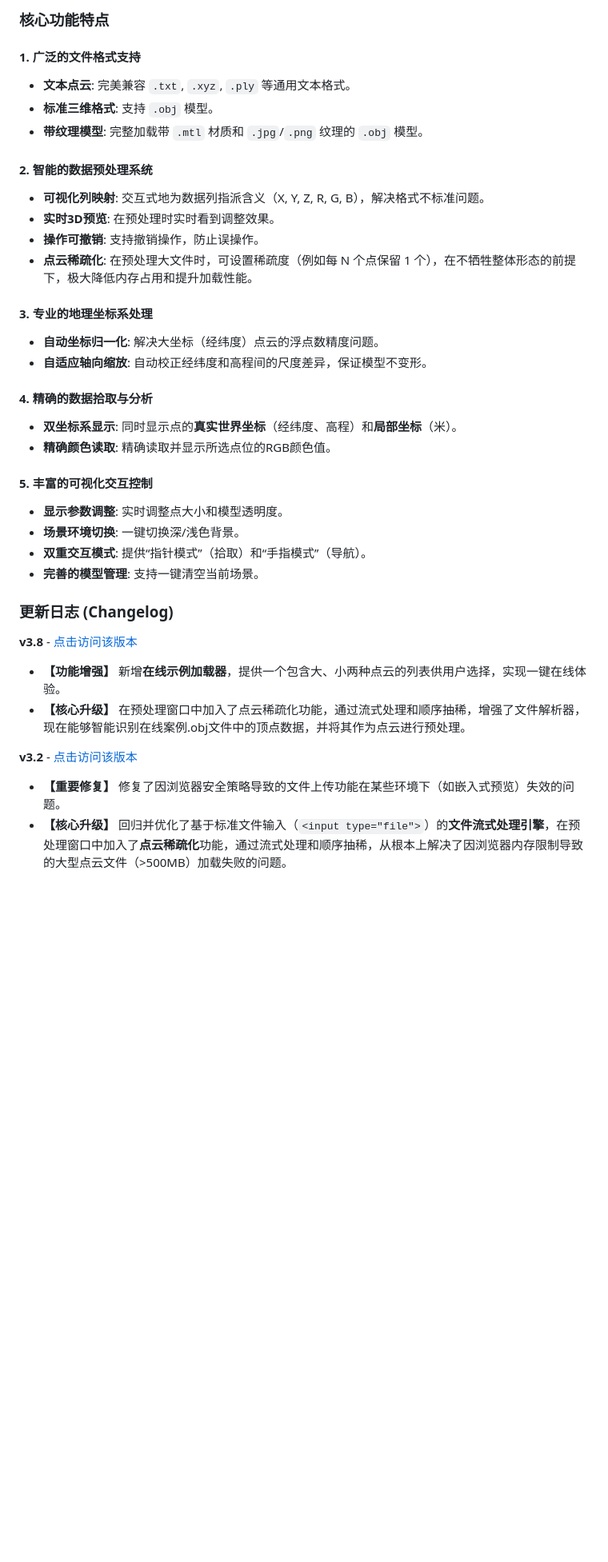
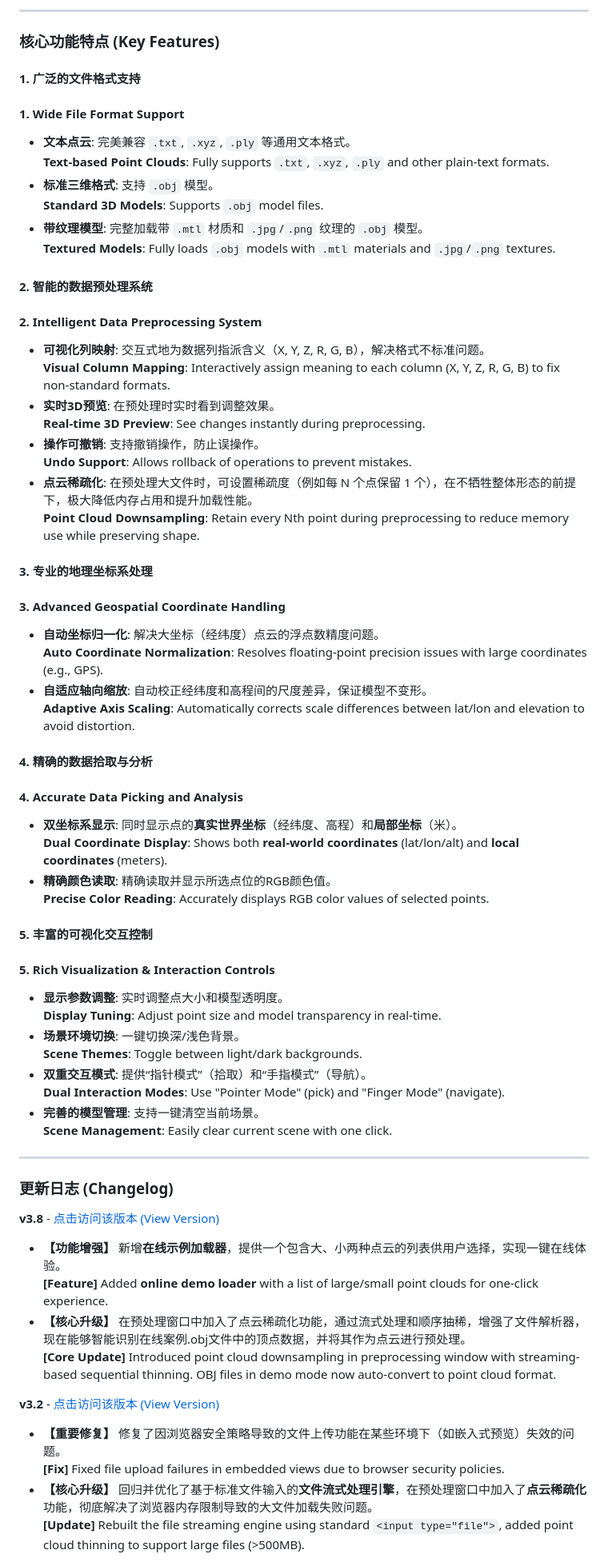
Before and after one commit to Archer0083/3D-point-cloud-visualizer, a Markdown page: README.md, the part around the change printed below. Shown: that part at 80% size. Drawn GitHub-style; blank space fills up the shorter version.

```diff
--- a/README.md
+++ b/README.md
@@ -16,37 +19,66 @@
 
-### 核心功能特点
+---
+
+### 核心功能特点 (Key Features)
 
 #### 1. 广泛的文件格式支持
+#### 1. Wide File Format Support
 - **文本点云**: 完美兼容 `.txt`, `.xyz`, `.ply` 等通用文本格式。
+  **Text-based Point Clouds**: Fully supports `.txt`, `.xyz`, `.ply` and other plain-text formats.
 - **标准三维格式**: 支持 `.obj` 模型。
+  **Standard 3D Models**: Supports `.obj` model files.
 - **带纹理模型**: 完整加载带 `.mtl` 材质和 `.jpg`/`.png` 纹理的 `.obj` 模型。
+  **Textured Models**: Fully loads `.obj` models with `.mtl` materials and `.jpg`/`.png` textures.
 
 #### 2. 智能的数据预处理系统
+#### 2. Intelligent Data Preprocessing System
 - **可视化列映射**: 交互式地为数据列指派含义（X, Y, Z, R, G, B），解决格式不标准问题。
+  **Visual Column Mapping**: Interactively assign meaning to each column (X, Y, Z, R, G, B) to fix non-standard formats.
 - **实时3D预览**: 在预处理时实时看到调整效果。
+  **Real-time 3D Preview**: See changes instantly during preprocessing.
 - **操作可撤销**: 支持撤销操作，防止误操作。
+  **Undo Support**: Allows rollback of operations to prevent mistakes.
 - **点云稀疏化**: 在预处理大文件时，可设置稀疏度（例如每 N 个点保留 1 个），在不牺牲整体形态的前提下，极大降低内存占用和提升加载性能。
+  **Point Cloud Downsampling**: Retain every Nth point during preprocessing to reduce memory use while preserving shape.
 
 #### 3. 专业的地理坐标系处理
+#### 3. Advanced Geospatial Coordinate Handling
 - **自动坐标归一化**: 解决大坐标（经纬度）点云的浮点数精度问题。
+  **Auto Coordinate Normalization**: Resolves floating-point precision issues with large coordinates (e.g., GPS).
 - **自适应轴向缩放**: 自动校正经纬度和高程间的尺度差异，保证模型不变形。
+  **Adaptive Axis Scaling**: Automatically corrects scale differences between lat/lon and elevation to avoid distortion.
 
 #### 4. 精确的数据拾取与分析
+#### 4. Accurate Data Picking and Analysis
 - **双坐标系显示**: 同时显示点的**真实世界坐标**（经纬度、高程）和**局部坐标**（米）。
+  **Dual Coordinate Display**: Shows both **real-world coordinates** (lat/lon/alt) and **local coordinates** (meters).
 - **精确颜色读取**: 精确读取并显示所选点位的RGB颜色值。
+  **Precise Color Reading**: Accurately displays RGB color values of selected points.
 
 #### 5. 丰富的可视化交互控制
+#### 5. Rich Visualization & Interaction Controls
 - **显示参数调整**: 实时调整点大小和模型透明度。
+  **Display Tuning**: Adjust point size and model transparency in real-time.
 - **场景环境切换**: 一键切换深/浅色背景。
+  **Scene Themes**: Toggle between light/dark backgrounds.
 - **双重交互模式**: 提供“指针模式”（拾取）和“手指模式”（导航）。
+  **Dual Interaction Modes**: Use "Pointer Mode" (pick) and "Finger Mode" (navigate).
 - **完善的模型管理**: 支持一键清空当前场景。
+  **Scene Management**: Easily clear current scene with one click.
+
+---
 
 ### 更新日志 (Changelog)
-**v3.8** - [点击访问该版本](https://archer0083.github.io/3D-point-cloud-visualizer/v3.8.html)
+
+**v3.8** - [点击访问该版本 (View Version)](https://archer0083.github.io/3D-point-cloud-visualizer/v3.8.html)
 - **【功能增强】** 新增**在线示例加载器**，提供一个包含大、小两种点云的列表供用户选择，实现一键在线体验。
-- **【核心升级】**  在预处理窗口中加入了点云稀疏化功能，通过流式处理和顺序抽稀，增强了文件解析器，现在能够智能识别在线案例.obj文件中的顶点数据，并将其作为点云进行预处理。
+  **[Feature]** Added **online demo loader** with a list of large/small point clouds for one-click experience.
+- **【核心升级】** 在预处理窗口中加入了点云稀疏化功能，通过流式处理和顺序抽稀，增强了文件解析器，现在能够智能识别在线案例.obj文件中的顶点数据，并将其作为点云进行预处理。
+  **[Core Update]** Introduced point cloud downsampling in preprocessing window with streaming-based sequential thinning. OBJ files in demo mode now auto-convert to point cloud format.
 
-**v3.2** - [点击访问该版本](https://archer0083.github.io/3D-point-cloud-visualizer/v3.2.html)
+**v3.2** - [点击访问该版本 (View Version)](https://archer0083.github.io/3D-point-cloud-visualizer/v3.2.html)
 - **【重要修复】** 修复了因浏览器安全策略导致的文件上传功能在某些环境下（如嵌入式预览）失效的问题。
-- **【核心升级】** 回归并优化了基于标准文件输入（`<input type="file">`）的**文件流式处理引擎**，在预处理窗口中加入了**点云稀疏化**功能，通过流式处理和顺序抽稀，从根本上解决了因浏览器内存限制导致的大型点云文件（>500MB）加载失败的问题。
+  **[Fix]** Fixed file upload failures in embedded views due to browser security policies.
+- **【核心升级】** 回归并优化了基于标准文件输入的**文件流式处理引擎**，在预处理窗口中加入了**点云稀疏化**功能，彻底解决了浏览器内存限制导致的大文件加载失败问题。
+  **[Update]** Rebuilt the file streaming engine using standard `<input type="file">`, added point cloud thinning to support large files (>500MB).
 
```
Also changed, not shown: other parts of README.md (+32 -12 lines).
